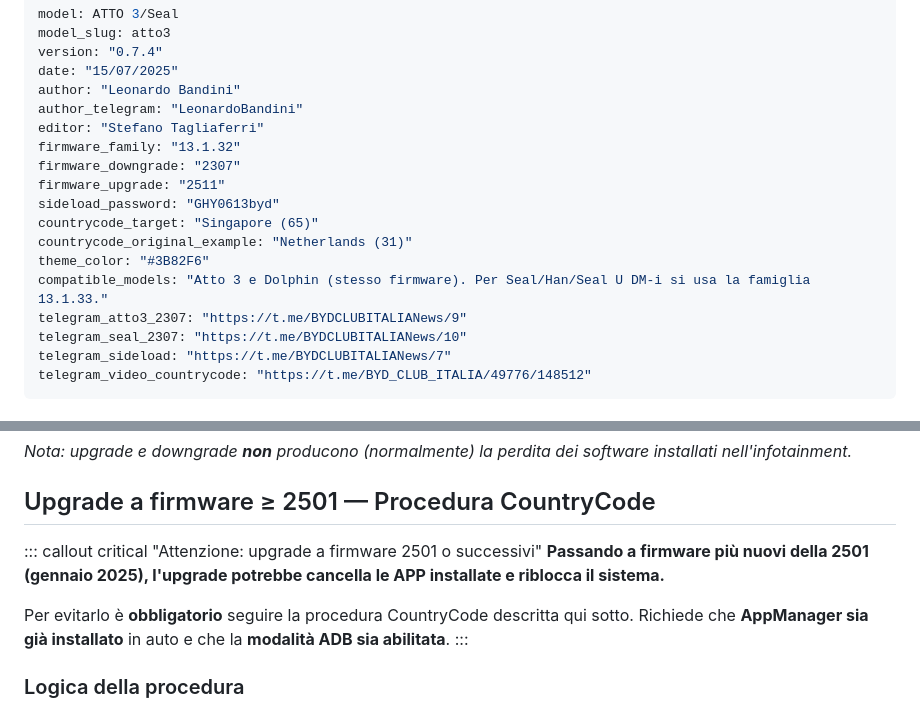
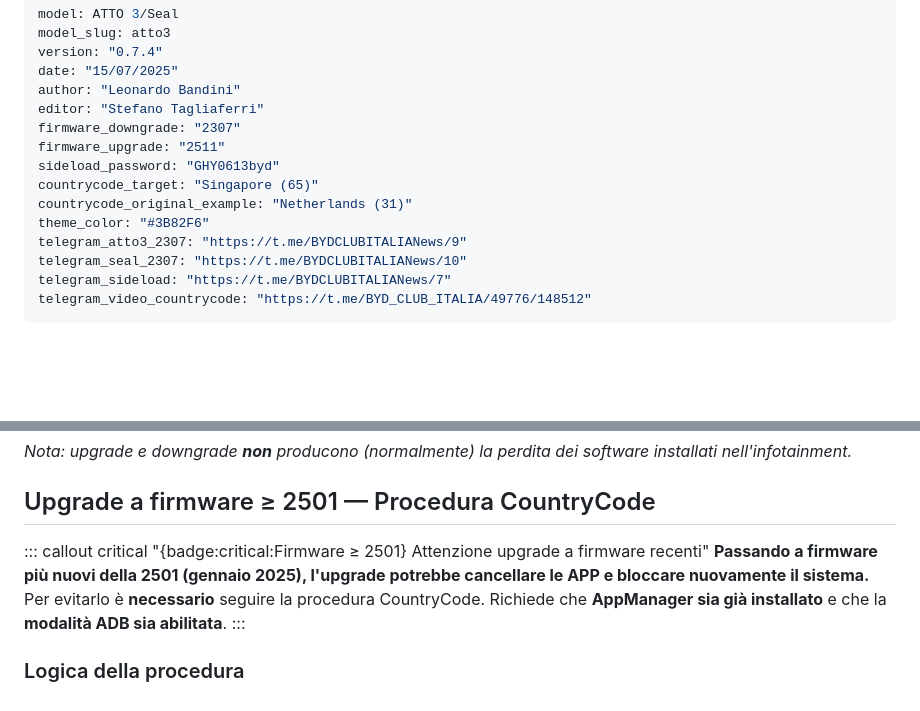
Before and after one commit to BYD-Club-Italia/byd-club-italia-guides, a Markdown page: guides/atto3.md, 2 parts joined by grey strips. Drawn GitHub-style; blank space fills up the shorter version.

```diff
--- a/guides/atto3.md
+++ b/guides/atto3.md
@@ -4,16 +4,13 @@ model_slug: atto3
 version: "0.7.4"
 date: "15/07/2025"
 author: "Leonardo Bandini"
-author_telegram: "LeonardoBandini"
 editor: "Stefano Tagliaferri"
-firmware_family: "13.1.32"
 firmware_downgrade: "2307"
 firmware_upgrade: "2511"
 sideload_password: "GHY0613byd"
 countrycode_target: "Singapore (65)"
 countrycode_original_example: "Netherlands (31)"
 theme_color: "#3B82F6"
-compatible_models: "Atto 3 e Dolphin (stesso firmware). Per Seal/Han/Seal U DM-i si usa la famiglia 13.1.33."
 telegram_atto3_2307: "https://t.me/BYDCLUBITALIANews/9"
 telegram_seal_2307: "https://t.me/BYDCLUBITALIANews/10"
 telegram_sideload: "https://t.me/BYDCLUBITALIANews/7"
@@ -376,10 +373,9 @@ Se il firmware di destinazione è precedente alla 2501 (gennaio 2025), la proced
 
 ## Upgrade a firmware ≥ 2501 — Procedura CountryCode
 
-::: callout critical "Attenzione: upgrade a firmware 2501 o successivi"
-**Passando a firmware più nuovi della 2501 (gennaio 2025), l'upgrade potrebbe cancella le APP installate e riblocca il sistema.**
-
-Per evitarlo è **obbligatorio** seguire la procedura CountryCode descritta qui sotto. Richiede che **AppManager sia già installato** in auto e che la **modalità ADB sia abilitata**.
+::: callout critical "{badge:critical:Firmware ≥ 2501} Attenzione upgrade a firmware recenti"
+**Passando a firmware più nuovi della 2501 (gennaio 2025), l'upgrade potrebbe cancellare le APP e bloccare nuovamente il sistema.**
+Per evitarlo è **necessario** seguire la procedura CountryCode. Richiede che **AppManager sia già installato** e che la **modalità ADB sia abilitata**.
 :::
 
 ### Logica della procedura
```
